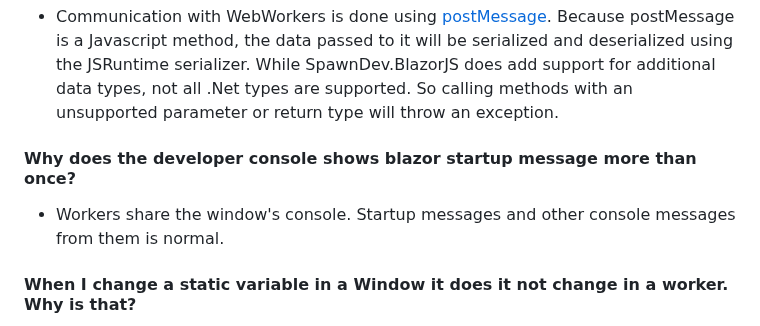
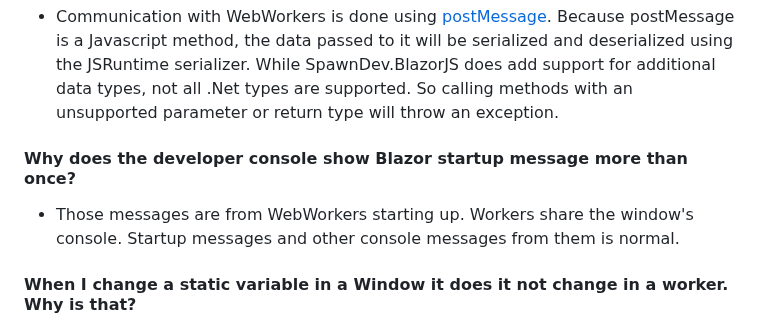
Before and after one commit to LostBeard/SpawnDev.BlazorJS.WebWorkers, a Markdown page: README.md, the part around the change. Rendered like a GitHub page.

```diff
--- a/README.md
+++ b/README.md
@@ -48,8 +48,8 @@ The WebWorkerService singleton contains many methods for working with multiple i
 #### Serialization and WebWorkers
 - Communication with WebWorkers is done using [postMessage](https://developer.mozilla.org/en-US/docs/Web/API/Worker/postMessage). Because postMessage is a Javascript method, the data passed to it will be serialized and deserialized using the JSRuntime serializer. While SpawnDev.BlazorJS does add support for additional data types, not all .Net types are supported. So calling methods with an unsupported parameter or return type will throw an exception.
 
-#### Why does the developer console shows blazor startup message more than once?
-- Workers share the window's console. Startup messages and other console messages from them is normal.
+#### Why does the developer console show Blazor startup message more than once?
+- Those messages are from WebWorkers starting up. Workers share the window's console. Startup messages and other console messages from them is normal.
 
 #### When I change a static variable in a Window it does it not change in a worker. Why is that?
 - SpawnDev.BlazorJS.WebWorkers loads the Blazor WASM app in workers to allow running code in the background. This is more like starting multiple copies of an app and using inter-process communication than starting separate threads in the same app. Static variables are not shared.
```
